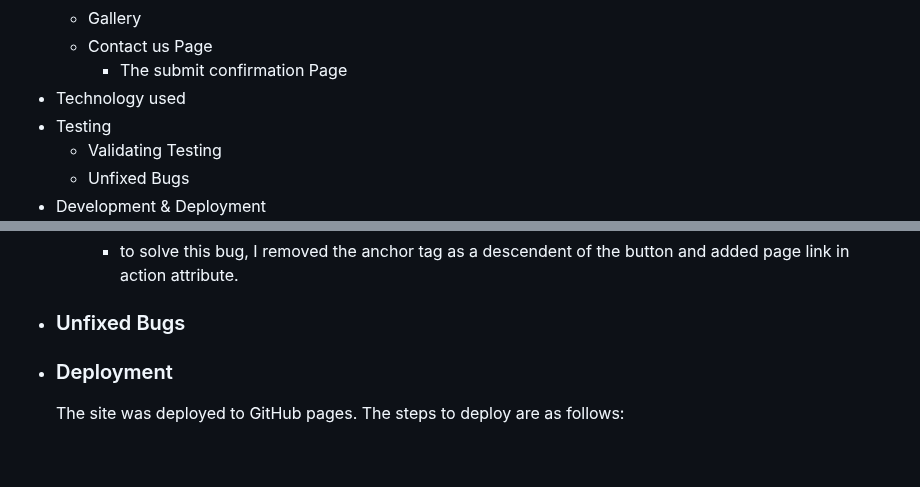
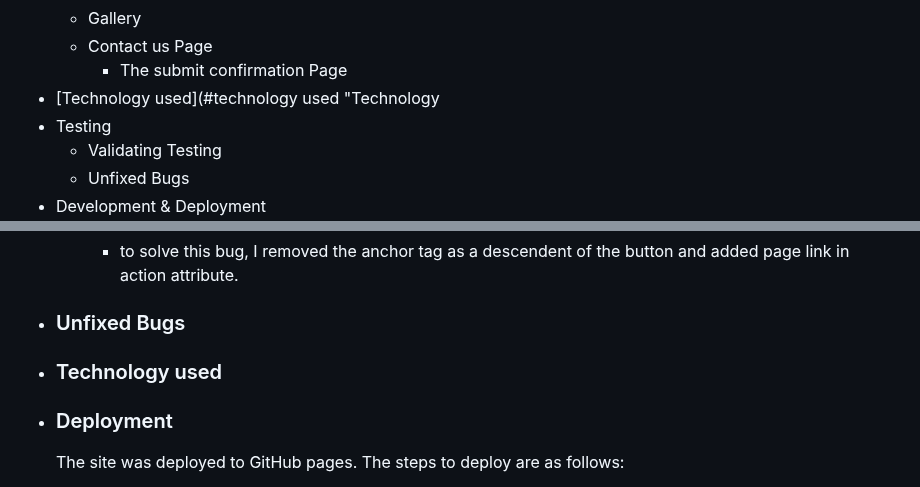
Before and after one commit to AmarDange/Archana-Bazar, a Markdown page: README.md, 2 parts joined by grey strips. Drawn GitHub-style; blank space fills up the shorter version.

```diff
--- a/README.md
+++ b/README.md
@@ -29,7 +29,7 @@ This website also provides an option to the user for any specific inquiry for th
      - Gallery
      - Contact us Page
         - The submit confirmation Page
- - Technology used
+ - [Technology used](#technology used "Technology
  - Testing
     - Validating Testing
     - Unfixed Bugs
@@ -210,6 +210,7 @@ Images have been chosen in accordance to the color and content. The purpose of t
 
 - ### Unfixed Bugs
 
+- ### Technology used
 
 - ### Deployment
 
```
